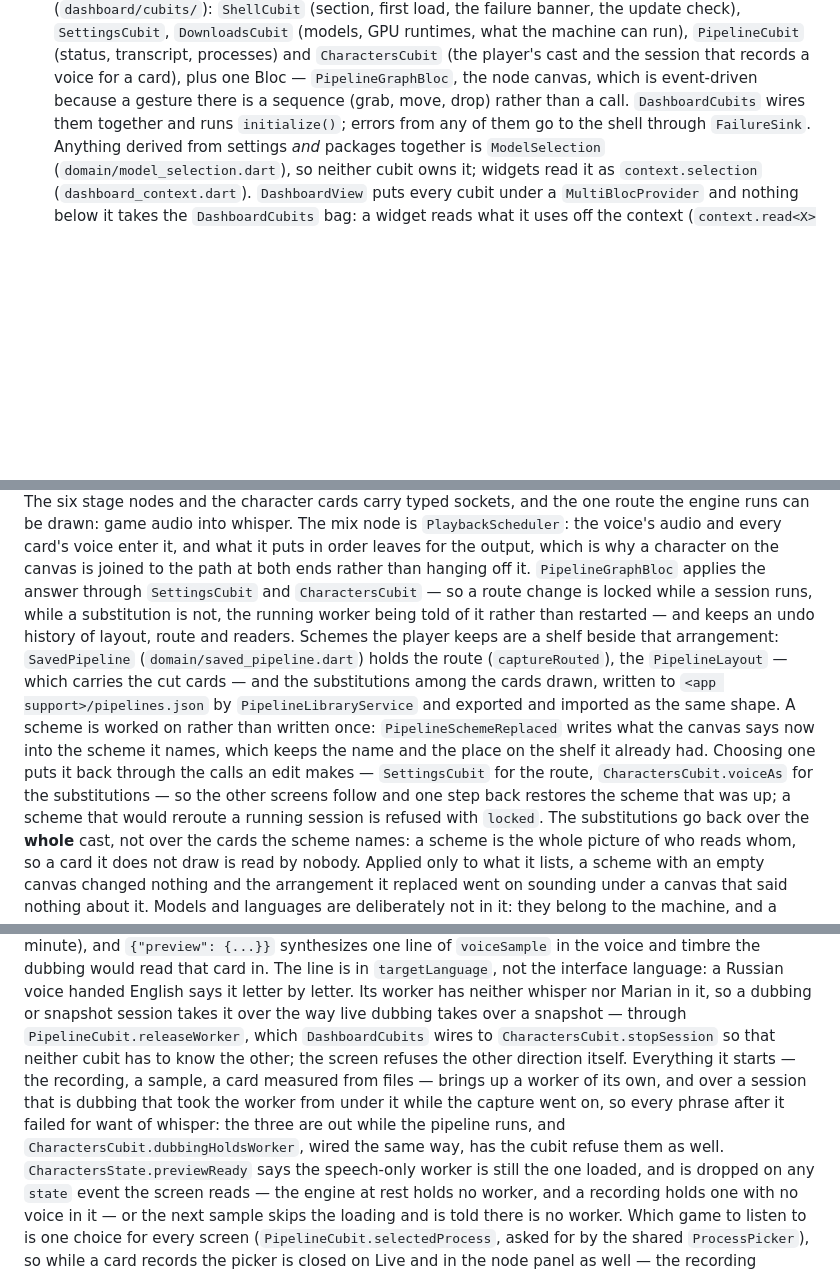
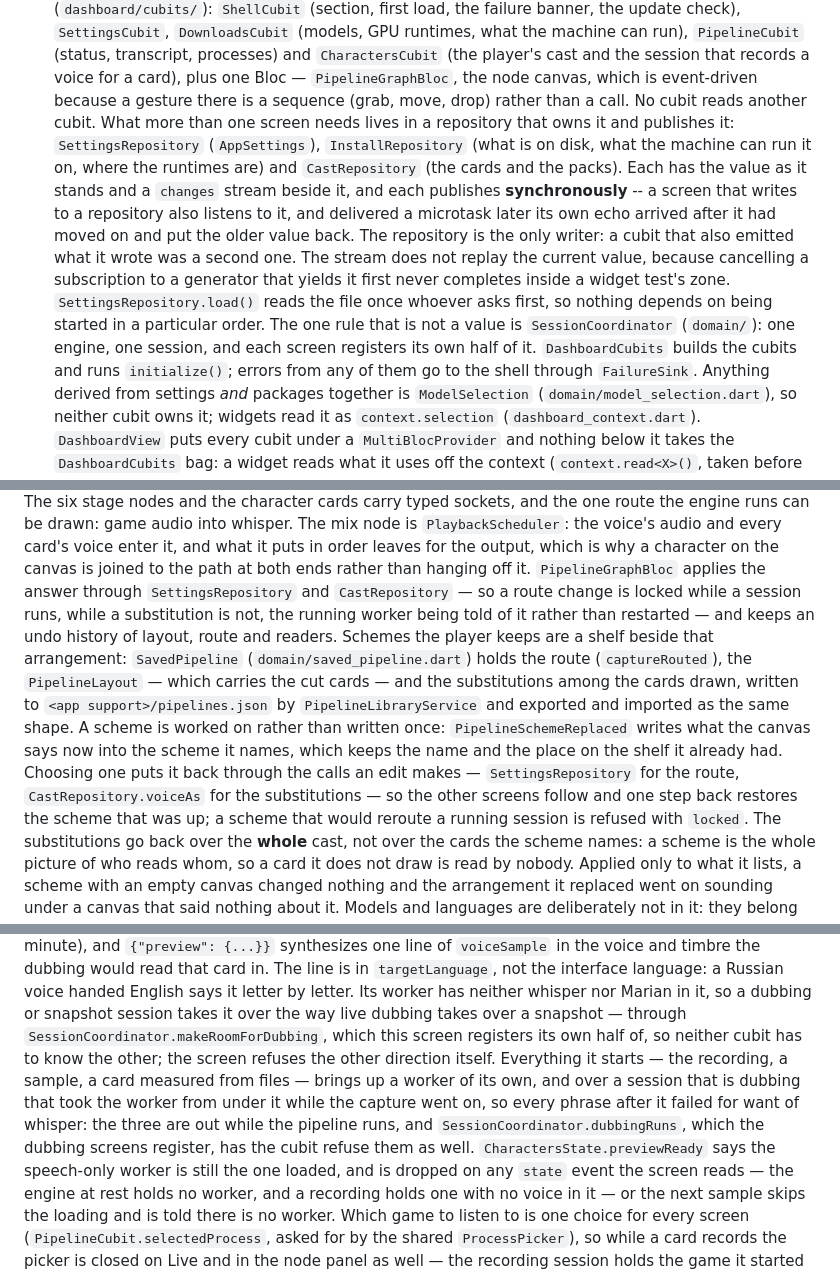
Before and after one commit to Hecatoncheir/LoreDub, a Markdown page: CLAUDE.md, 3 parts joined by grey strips. Rendered like a GitHub page; blank space fills up the shorter version.

Commit message:
docs: say how the screens reach what they share, now that they do it differently
`CLAUDE.md` still described the wiring these last commits took out: the
frame overlay following `SettingsCubit.onChanged`, the voice reaching the
worker through the same callback, `PipelineCubit.releaseWorker` being tied
to `CharactersCubit.stopSession` by the bag, the canvas applying its edits
through two cubits. All of that is repositories and the session
coordinator now, and a document that tells the next reader otherwise is
worse than one that says nothing.

The architecture section gains the rule the three repositories share:
they own a value, publish it synchronously, and are the only writer of
it. Both halves of that were learned the hard way — asynchronous
delivery let a screen's own echo put the older value back, and a cubit
that emitted as well as wrote was a second writer. `AGENTS.md` gets the
same in its shorter form.

Co-Authored-By: Claude Opus 5 <noreply@anthropic.com>

```diff
--- a/CLAUDE.md
+++ b/CLAUDE.md
@@ -70,7 +70,23 @@ than one of them.
    records a voice for a card), plus one Bloc — `PipelineGraphBloc`, the
    node canvas, which is event-driven because a gesture there is a sequence
    (grab, move, drop) rather than a call.
-   `DashboardCubits` wires them together and runs `initialize()`;
+   No cubit reads another cubit. What more than one screen needs lives in a
+   repository that owns it and publishes it: `SettingsRepository`
+   (`AppSettings`), `InstallRepository` (what is on disk, what the machine
+   can run it on, where the runtimes are) and `CastRepository` (the cards
+   and the packs). Each has the value as it stands and a `changes` stream
+   beside it, and each publishes **synchronously** -- a screen that writes
+   to a repository also listens to it, and delivered a microtask later its
+   own echo arrived after it had moved on and put the older value back. The
+   repository is the only writer: a cubit that also emitted what it wrote
+   was a second one. The stream does not replay the current value, because
+   cancelling a subscription to a generator that yields it first never
+   completes inside a widget test's zone. `SettingsRepository.load()` reads
+   the file once whoever asks first, so nothing depends on being started in
+   a particular order. The one rule that is not a value is
+   `SessionCoordinator` (`domain/`): one engine, one session, and each
+   screen registers its own half of it.
+   `DashboardCubits` builds the cubits and runs `initialize()`;
    errors from any of them go to the shell through `FailureSink`. Anything
    derived from settings *and* packages together is `ModelSelection`
    (`domain/model_selection.dart`), so neither cubit owns it; widgets read it
@@ -533,9 +549,9 @@ the engine runs can be drawn: game audio into whisper. The mix node is
 audio and every card's voice enter it, and what it puts in order leaves for
 the output, which is why a character on the canvas is joined to the path at
 both ends rather than hanging off it. `PipelineGraphBloc` applies the answer through
-`SettingsCubit` and `CharactersCubit` — so a route change is locked while a
-session runs, while a substitution is not, the running worker being told of
-it rather than restarted — and keeps an undo history of layout,
+`SettingsRepository` and `CastRepository` — so a route change is locked
+while a session runs, while a substitution is not, the running worker being
+told of it rather than restarted — and keeps an undo history of layout,
 route and readers. Schemes the player keeps are a shelf beside that arrangement:
 `SavedPipeline` (`domain/saved_pipeline.dart`) holds the route
 (`captureRouted`), the `PipelineLayout` — which carries the cut cards — and the
@@ -544,9 +560,9 @@ by `PipelineLibraryService` and exported and imported as the same shape.
 A scheme is worked on rather than written once:
 `PipelineSchemeReplaced` writes what the canvas says now into the scheme it
 names, which keeps the name and the place on the shelf it already had.
-Choosing one puts it back through the calls an edit makes — `SettingsCubit`
-for the route, `CharactersCubit.voiceAs` for the substitutions — so the other
-screens follow and one step back restores the scheme that was up; a scheme
+Choosing one puts it back through the calls an edit makes —
+`SettingsRepository` for the route, `CastRepository.voiceAs` for the
+substitutions — so the other screens follow and one step back restores the scheme that was up; a scheme
 that would reroute a running session is refused with `locked`. The
 substitutions go back over the **whole** cast, not over the cards the scheme
 names: a scheme is the whole picture of who reads whom, so a card it does not
@@ -953,15 +970,15 @@ card in. The line is in `targetLanguage`, not the interface language: a
 Russian voice handed English says it letter by letter. Its
 worker has neither whisper nor Marian in it, so a dubbing or snapshot session
 takes it over the way live dubbing takes over a snapshot — through
-`PipelineCubit.releaseWorker`, which `DashboardCubits` wires to
-`CharactersCubit.stopSession` so that neither cubit has to know the other;
-the screen refuses the other direction itself. Everything it starts — the
+`SessionCoordinator.makeRoomForDubbing`, which this screen registers its own
+half of, so neither cubit has to know the other; the screen refuses the
+other direction itself. Everything it starts — the
 recording, a sample, a card measured from files — brings up a worker of its
 own, and over a session that is dubbing that took the worker from under it
 while the capture went on, so every phrase after it failed for want of
 whisper: the three are out while the pipeline runs, and
-`CharactersCubit.dubbingHoldsWorker`, wired the same way, has the cubit
-refuse them as well. `CharactersState.previewReady` says the speech-only
+`SessionCoordinator.dubbingRuns`, which the dubbing screens register, has
+the cubit refuse them as well. `CharactersState.previewReady` says the speech-only
 worker is still the one loaded, and is dropped on any `state` event the
 screen reads — the engine at rest holds no worker, and a recording holds one
 with no voice in it — or the next sample skips the loading and is told there
```
Also changed, not shown: other parts of CLAUDE.md (+10 -9 lines), AGENTS.md (+5 -2 lines).
